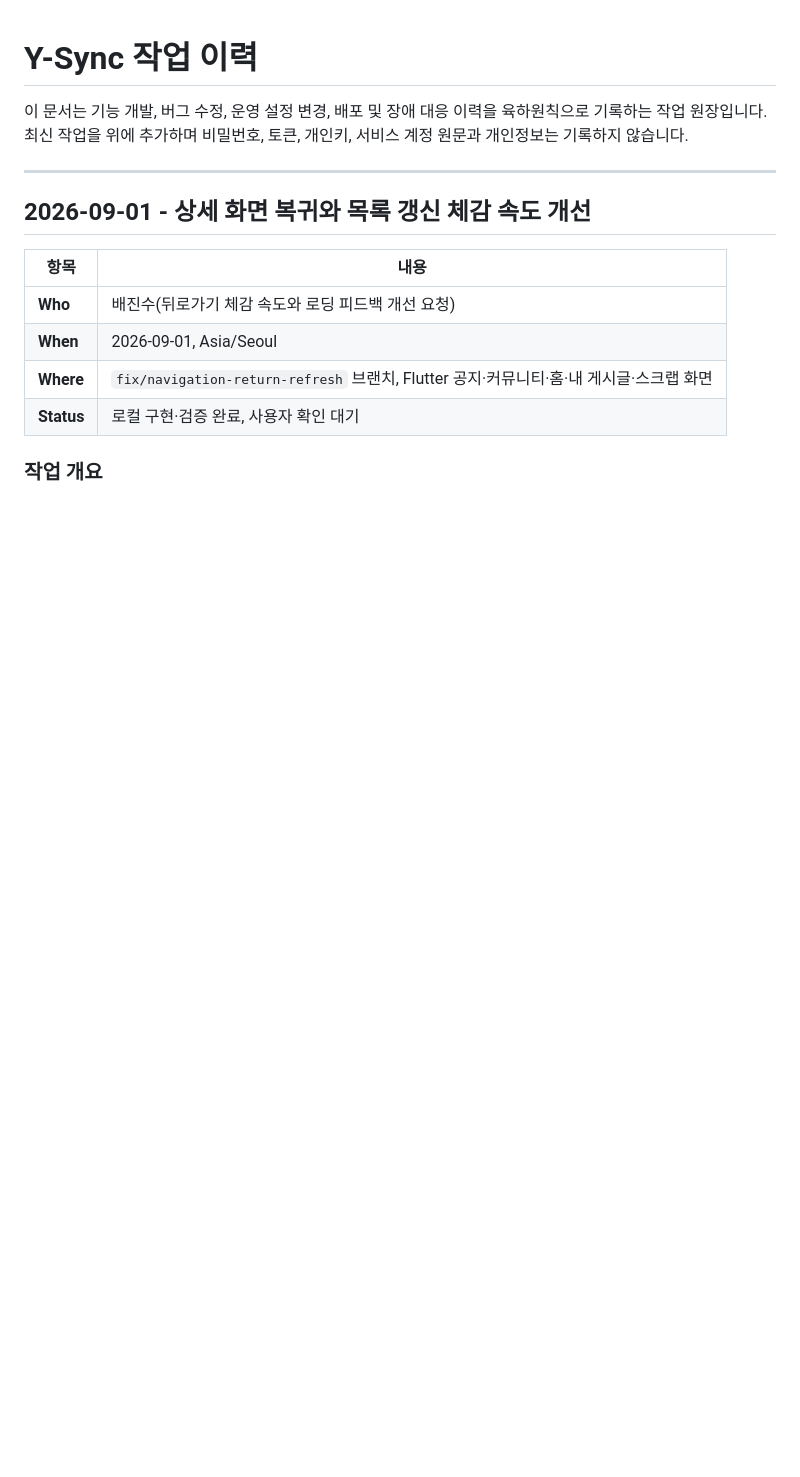
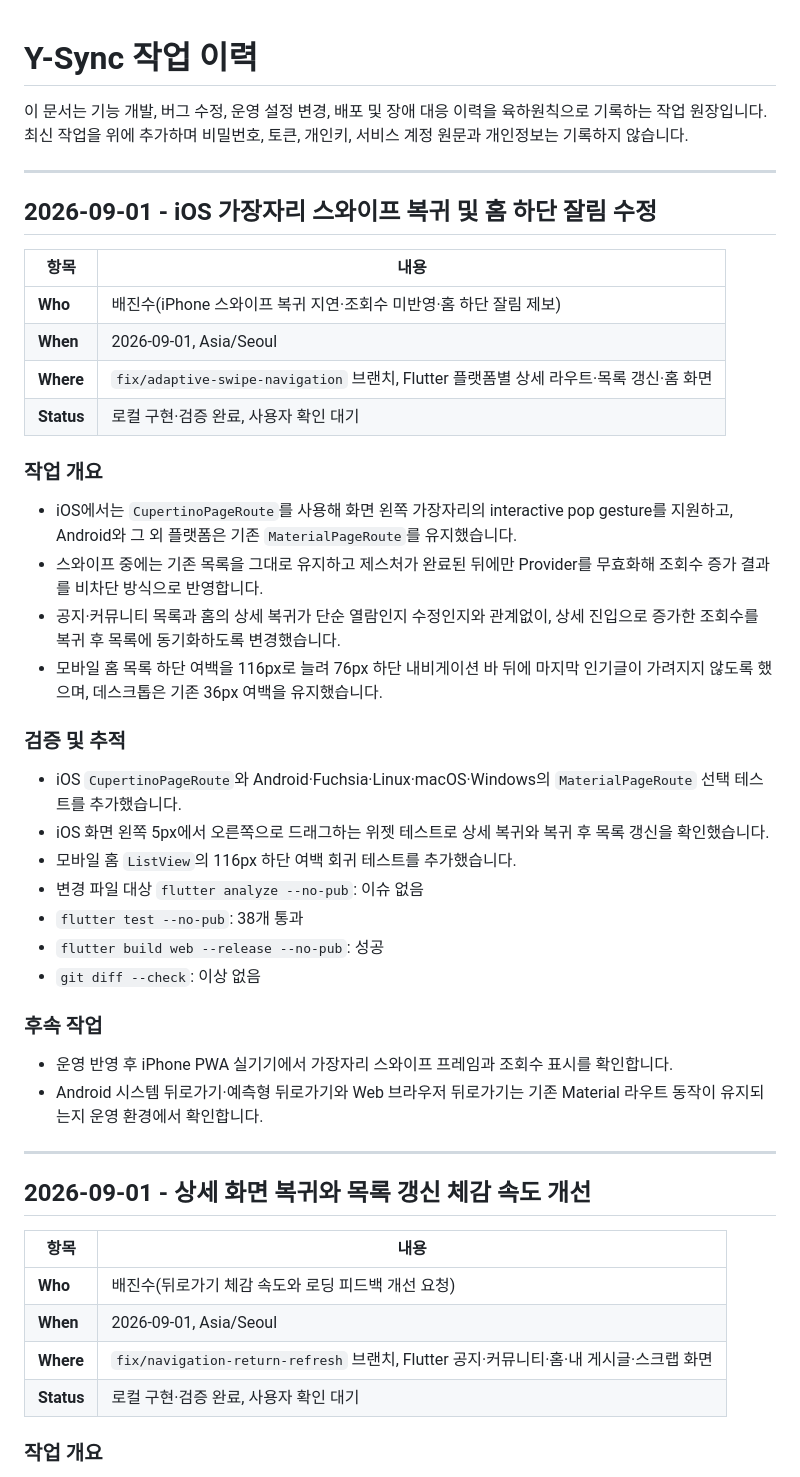
Before and after one commit to JinsuBae2/y-sync, a Markdown page: docs/WORK_LOG.md, the part around the change. GitHub-like rendering; blank space fills up the shorter version.

Commit message:
docs: 플랫폼별 스와이프 수정 기록

```diff
--- a/docs/WORK_LOG.md
+++ b/docs/WORK_LOG.md
@@ -1,6 +1,39 @@
 # Y-Sync 작업 이력
 
 이 문서는 기능 개발, 버그 수정, 운영 설정 변경, 배포 및 장애 대응 이력을 육하원칙으로 기록하는 작업 원장입니다. 최신 작업을 위에 추가하며 비밀번호, 토큰, 개인키, 서비스 계정 원문과 개인정보는 기록하지 않습니다.
+
+---
+
+## 2026-09-01 - iOS 가장자리 스와이프 복귀 및 홈 하단 잘림 수정
+
+| 항목 | 내용 |
+|---|---|
+| **Who** | 배진수(iPhone 스와이프 복귀 지연·조회수 미반영·홈 하단 잘림 제보) |
+| **When** | 2026-09-01, Asia/Seoul |
+| **Where** | `fix/adaptive-swipe-navigation` 브랜치, Flutter 플랫폼별 상세 라우트·목록 갱신·홈 화면 |
+| **Status** | 로컬 구현·검증 완료, 사용자 확인 대기 |
+
+### **작업 개요**
+
+- iOS에서는 `CupertinoPageRoute`를 사용해 화면 왼쪽 가장자리의 interactive pop gesture를 지원하고, Android와 그 외 플랫폼은 기존 `MaterialPageRoute`를 유지했습니다.
+- 스와이프 중에는 기존 목록을 그대로 유지하고 제스처가 완료된 뒤에만 Provider를 무효화해 조회수 증가 결과를 비차단 방식으로 반영합니다.
+- 공지·커뮤니티 목록과 홈의 상세 복귀가 단순 열람인지 수정인지와 관계없이, 상세 진입으로 증가한 조회수를 복귀 후 목록에 동기화하도록 변경했습니다.
+- 모바일 홈 목록 하단 여백을 116px로 늘려 76px 하단 내비게이션 바 뒤에 마지막 인기글이 가려지지 않도록 했으며, 데스크톱은 기존 36px 여백을 유지했습니다.
+
+### **검증 및 추적**
+
+- iOS `CupertinoPageRoute`와 Android·Fuchsia·Linux·macOS·Windows의 `MaterialPageRoute` 선택 테스트를 추가했습니다.
+- iOS 화면 왼쪽 5px에서 오른쪽으로 드래그하는 위젯 테스트로 상세 복귀와 복귀 후 목록 갱신을 확인했습니다.
+- 모바일 홈 `ListView`의 116px 하단 여백 회귀 테스트를 추가했습니다.
+- 변경 파일 대상 `flutter analyze --no-pub`: 이슈 없음
+- `flutter test --no-pub`: 38개 통과
+- `flutter build web --release --no-pub`: 성공
+- `git diff --check`: 이상 없음
+
+### **후속 작업**
+
+- 운영 반영 후 iPhone PWA 실기기에서 가장자리 스와이프 프레임과 조회수 표시를 확인합니다.
+- Android 시스템 뒤로가기·예측형 뒤로가기와 Web 브라우저 뒤로가기는 기존 Material 라우트 동작이 유지되는지 운영 환경에서 확인합니다.
 
 ---
 
```
